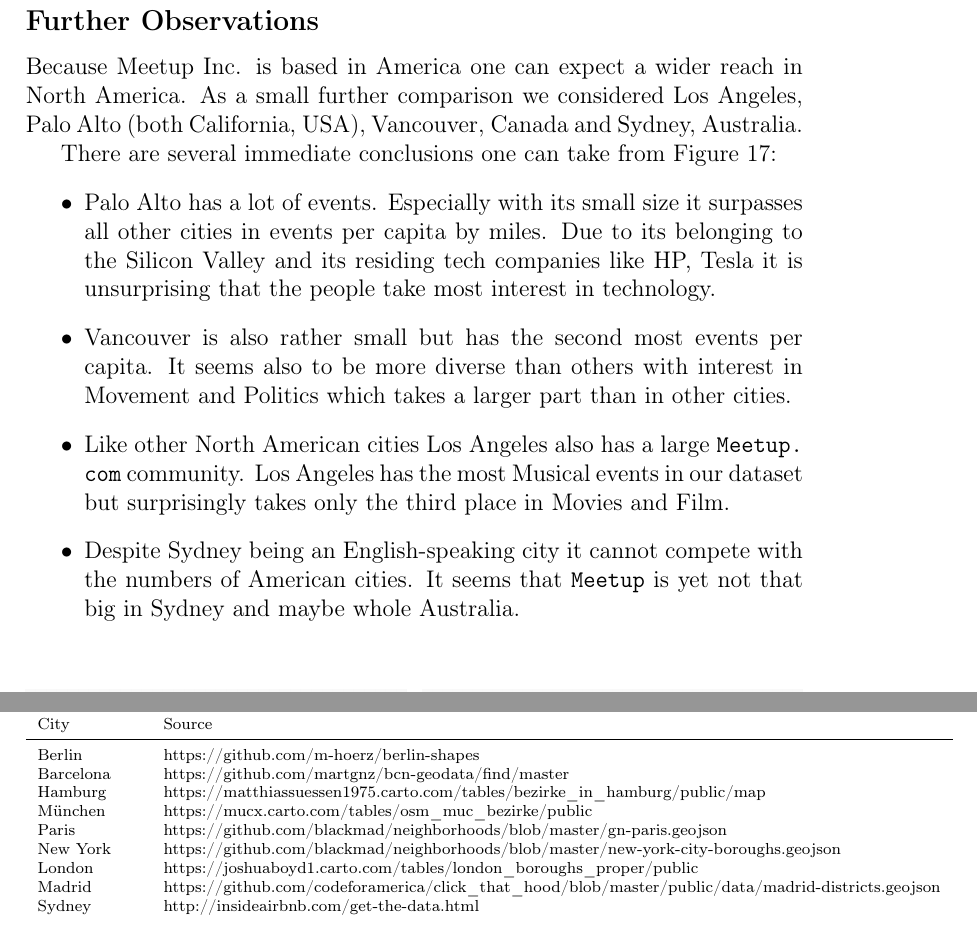
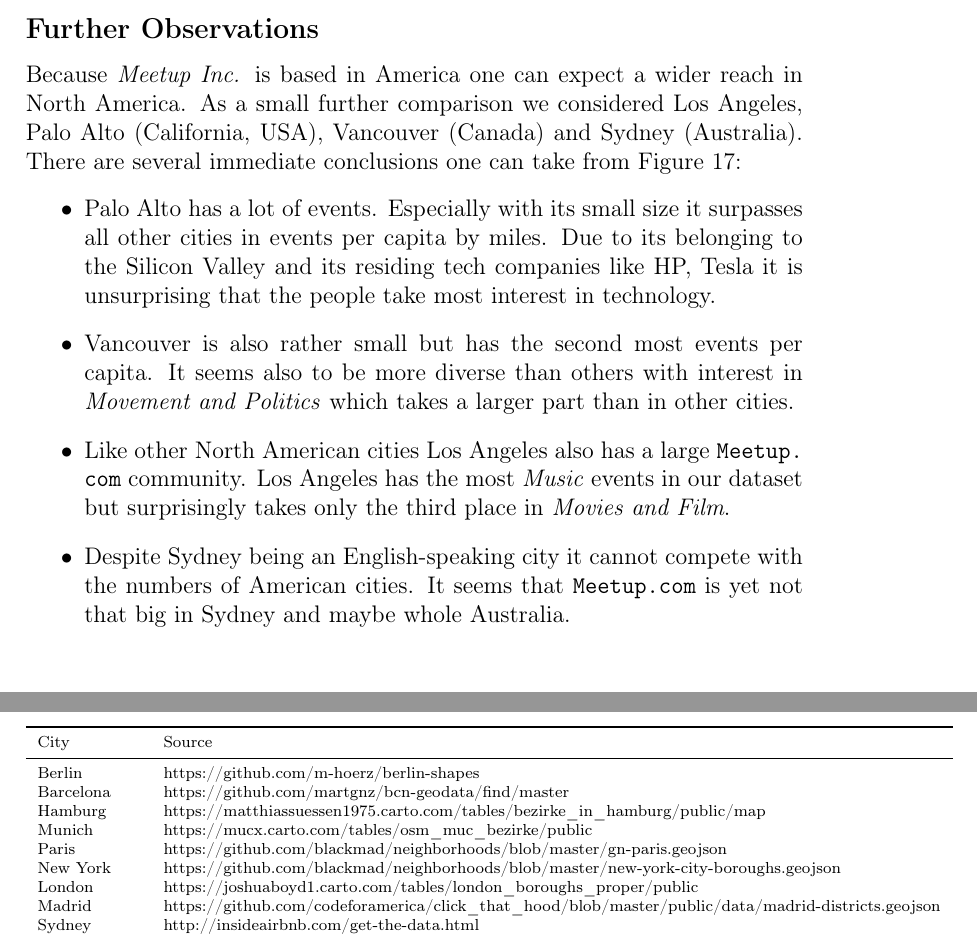
Before and after one commit to schakalakka/uab-ri, a LaTeX document (report/report.tex, which reads report/appendix.tex, report/results.tex): two parts of pages 16 and 18 of 18 before the commit and two parts of pages 15 and 18 of 19 after it, joined at a grey line, cut so that both start at the same text. Compiled offline with pdfLaTeX.

Commit message:
Proofread

```diff
--- a/report/appendix.tex
+++ b/report/appendix.tex
@@ -12,7 +12,7 @@
 		Berlin&	https://github.com/m-hoerz/berlin-shapes\\
 		Barcelona&	https://github.com/martgnz/bcn-geodata/find/master\\
 		Hamburg	&https://matthiassuessen1975.carto.com/tables/bezirke\_in\_hamburg/public/map\\
-		München	&https://mucx.carto.com/tables/osm\_muc\_bezirke/public\\
+		Munich	&https://mucx.carto.com/tables/osm\_muc\_bezirke/public\\
 		Paris	&https://github.com/blackmad/neighborhoods/blob/master/gn-paris.geojson\\
 		New York&	https://github.com/blackmad/neighborhoods/blob/master/new-york-city-boroughs.geojson\\
 		London	&https://joshuaboyd1.carto.com/tables/london\_boroughs\_proper/public\\
--- a/report/results.tex
+++ b/report/results.tex
@@ -155,24 +155,21 @@ As a business center it shows the largest activity in \emph{Socializing} and \em
 	\caption{Hong Kong}\label{fig:hongkongmap}
 \end{figure}
 
+\subsection*{Further Observations}
+
+Because \emph{Meetup Inc.} is based in America one can expect a wider reach in North America. As a small further comparison we considered Los Angeles, Palo Alto (California, USA), Vancouver (Canada) and Sydney (Australia). There are several immediate conclusions one can take from Figure \ref{fig:usabar}:
+\begin{itemize}
+	\item Palo Alto has a lot of events. Especially with its small size it surpasses all other cities in events per capita by miles. Due to its belonging to the Silicon Valley and its residing tech companies like HP, Tesla it is unsurprising that the people take most interest in technology.
+	\item Vancouver is also rather small but has the second most events per capita. It seems also to be more diverse than others with interest in \emph{Movement and Politics} which takes a larger part than in other cities.
+	\item Like other North American cities Los Angeles also has a large \url{Meetup.com} community. Los Angeles has the most \emph{Music} events in our dataset but surprisingly takes only the third place in \emph{Movies and Film}.
+	\item Despite Sydney being an English-speaking city it cannot compete with the numbers of American cities. It seems that \url{Meetup.com} is yet not that big in Sydney and maybe whole Australia.
+\end{itemize}
 
 \begin{figure}[!htp]
 	\includegraphics[width=1\linewidth]{../plotting/pngs/activities_per_city_per_capita/all.png}
 	\caption{Number of Open Events in all Categories per Capita}\label{fig:categories_all_percapita}
 \end{figure}
 
-
-\subsection*{Further Observations}
-
-Because Meetup Inc. is based in America one can expect a wider reach in North America. As a small further comparison we considered Los Angeles, Palo Alto (both California, USA), Vancouver, Canada and Sydney, Australia.
-
-There are several immediate conclusions one can take from Figure \ref{fig:usabar}:
-\begin{itemize}
-	\item Palo Alto has a lot of events. Especially with its small size it surpasses all other cities in events per capita by miles. Due to its belonging to the Silicon Valley and its residing tech companies like HP, Tesla it is unsurprising that the people take most interest in technology.
-	\item Vancouver is also rather small but has the second most events per capita. It seems also to be more diverse than others with interest in Movement and Politics which takes a larger part than in other cities.
-	\item Like other North American cities Los Angeles also has a large \url{Meetup.com} community. Los Angeles has the most Musical events in our dataset but surprisingly takes only the third place in Movies and Film.
-	\item Despite Sydney being an English-speaking city it cannot compete with the numbers of American cities. It seems that \url{Meetup} is yet not that big in Sydney and maybe whole Australia.
-\end{itemize}
 \begin{figure}[!htp]
 	% Maximum length
 	\subfloat[Open Events]{\label{fig1:a}\includegraphics[width=0.49\linewidth]{images/all_events_usa.png}}\hfill
```
